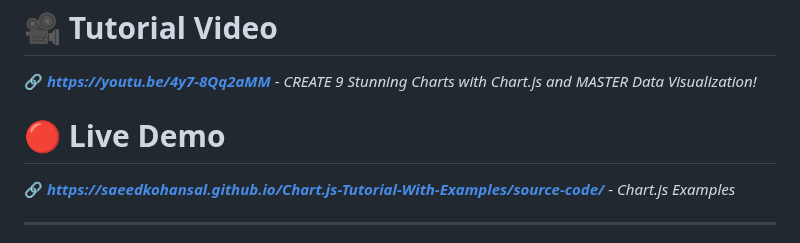
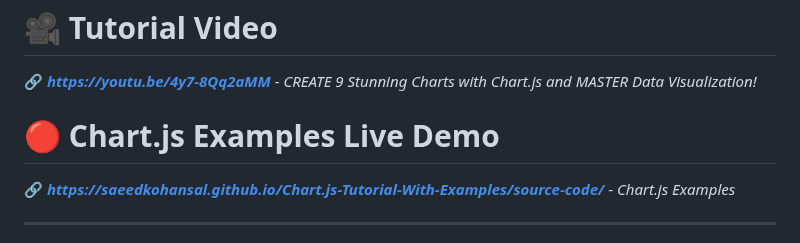
Before and after one commit to saeedkohansal/Chart.js-Tutorial-With-Examples, a Markdown page: README.md, the part around the change. GitHub-like rendering.

```diff
--- a/README.md
+++ b/README.md
@@ -9,7 +9,7 @@ In this Chart.js tutorial, I’ll show you how to visualize data on the web usin
 # 🎥 Tutorial Video
 🔗 ***[https://youtu.be/4y7-8Qq2aMM](https://youtu.be/4y7-8Qq2aMM)*** - *CREATE 9 Stunning Charts with Chart.js and MASTER Data Visualization!*
 
-# 🔴 Live Demo
+# 🔴 Chart.js Examples Live Demo
 🔗 ***[https://saeedkohansal.github.io/Chart.js-Tutorial-With-Examples/source-code/](https://saeedkohansal.github.io/Chart.js-Tutorial-With-Examples/source-code/)*** - *Chart.js Examples*
 
 <hr>
```
